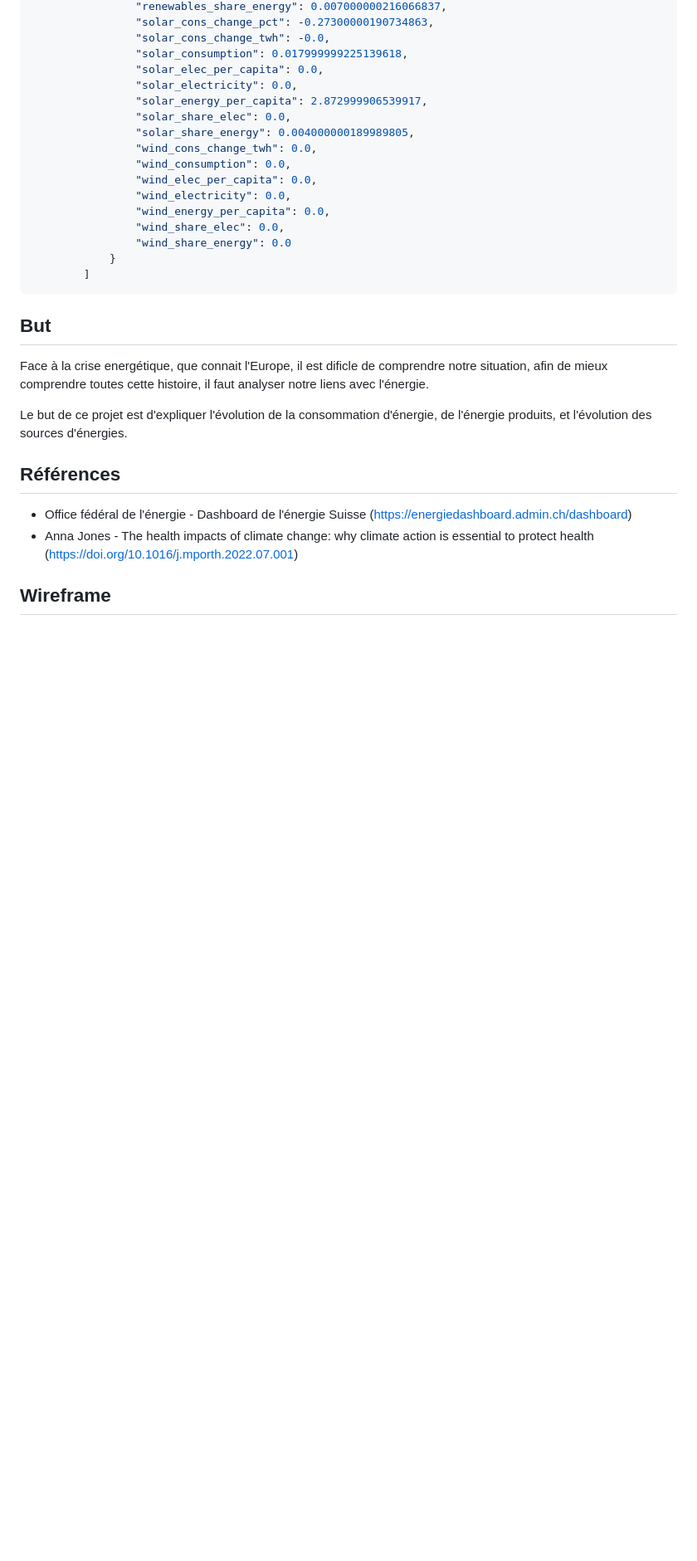
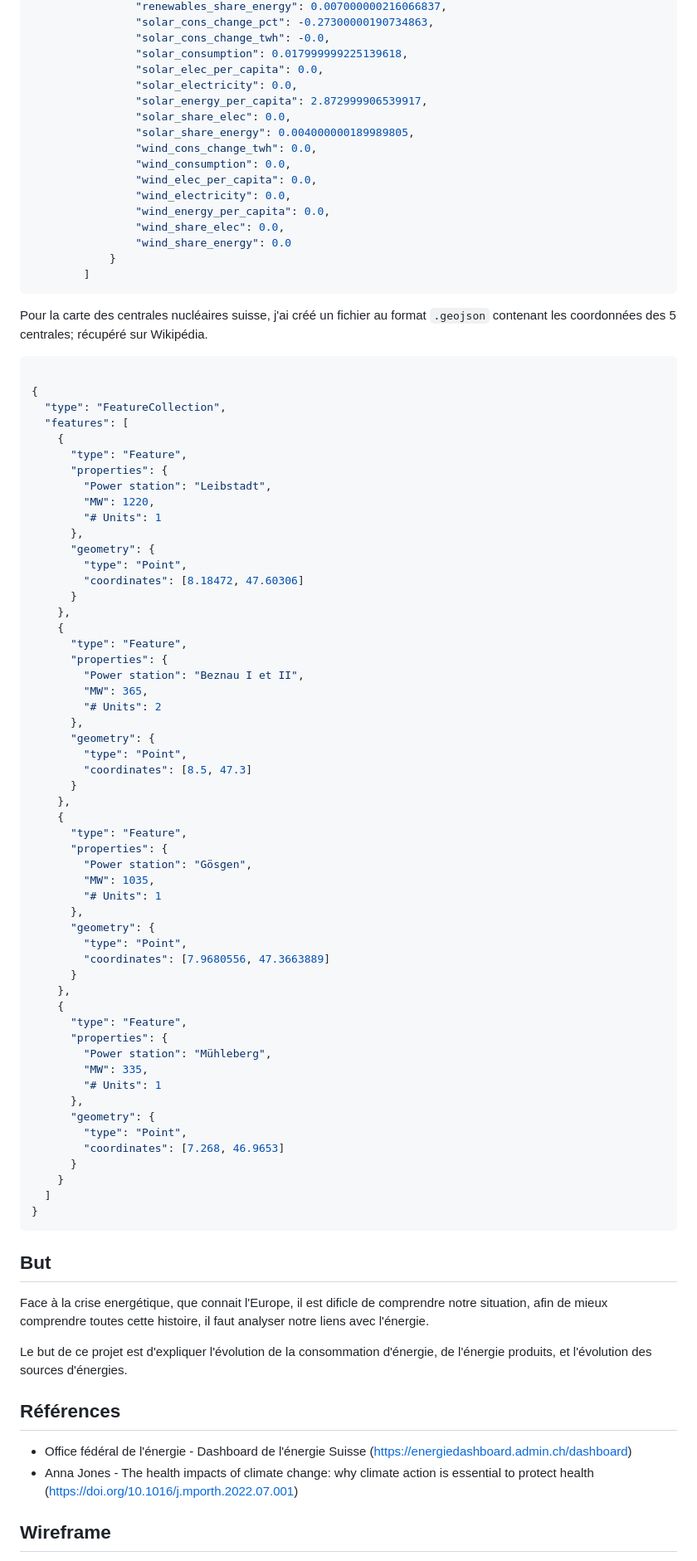
Before and after one commit to Daniel-Mendes/visualdon-energy, a Markdown page: README.md, the part around the change printed below. Shown: that part at 83% size. GitHub-like rendering; blank space fills up the shorter version.

Commit message:
Ajouter les info sur la préparation des données

````diff
--- a/README.md
+++ b/README.md
@@ -130,6 +132,65 @@ ATTENTION :
         ]
 ```
 
+Pour la carte des centrales nucléaires suisse, j'ai créé un fichier au format `.geojson` contenant les coordonnées des 5 centrales; récupéré sur Wikipédia.
+
+```json
+
+{
+  "type": "FeatureCollection",
+  "features": [
+    {
+      "type": "Feature",
+      "properties": {
+        "Power station": "Leibstadt",
+        "MW": 1220,
+        "# Units": 1
+      },
+      "geometry": {
+        "type": "Point",
+        "coordinates": [8.18472, 47.60306]
+      }
+    },
+    {
+      "type": "Feature",
+      "properties": {
+        "Power station": "Beznau I et II",
+        "MW": 365,
+        "# Units": 2
+      },
+      "geometry": {
+        "type": "Point",
+        "coordinates": [8.5, 47.3]
+      }
+    },
+    {
+      "type": "Feature",
+      "properties": {
+        "Power station": "Gösgen",
+        "MW": 1035,
+        "# Units": 1
+      },
+      "geometry": {
+        "type": "Point",
+        "coordinates": [7.9680556, 47.3663889]
+      }
+    },
+    {
+      "type": "Feature",
+      "properties": {
+        "Power station": "Mühleberg",
+        "MW": 335,
+        "# Units": 1
+      },
+      "geometry": {
+        "type": "Point",
+        "coordinates": [7.268, 46.9653]
+      }
+    }
+  ]
+}
+```
+
 ## But
 
 Face à la crise energétique, que connait l'Europe, il est dificle de comprendre notre situation, afin de mieux comprendre toutes cette histoire, il faut analyser notre liens avec l'énergie.
````
Also changed, not shown: other parts of README.md (+3 -1 lines).
